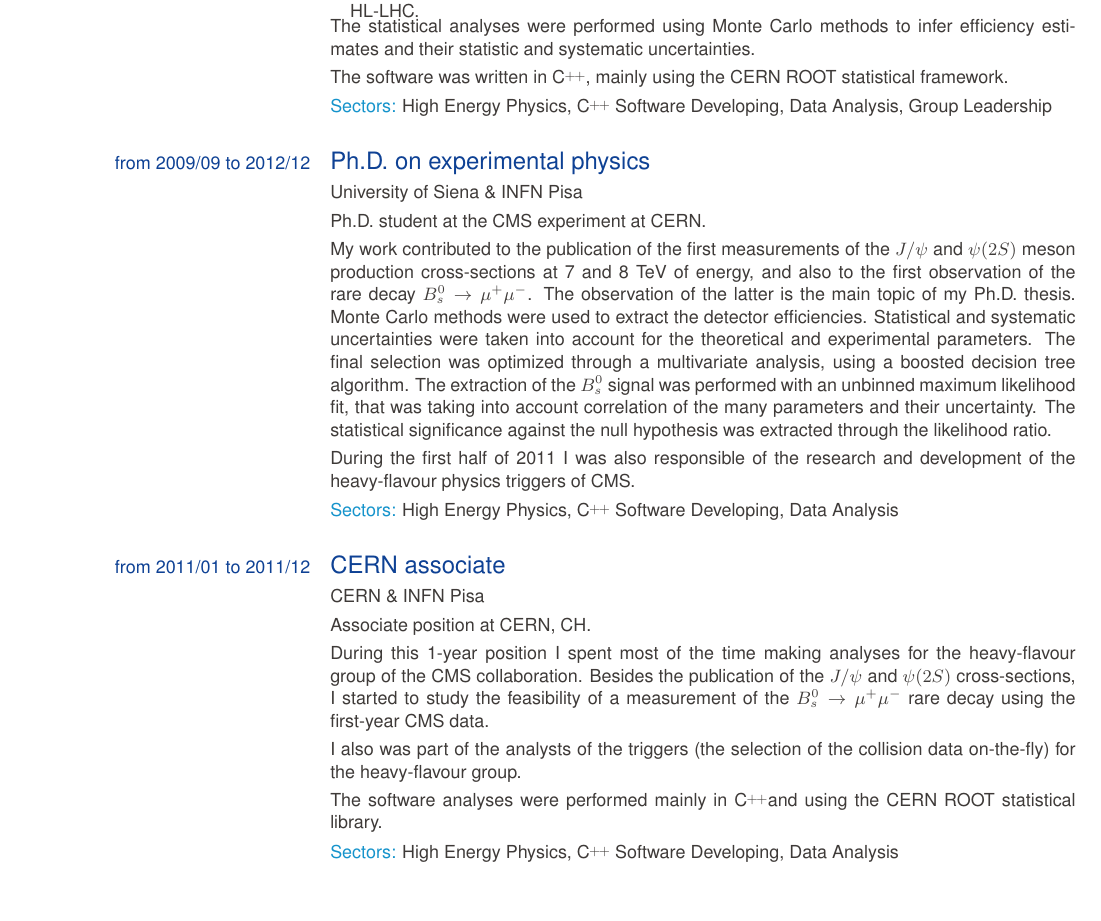
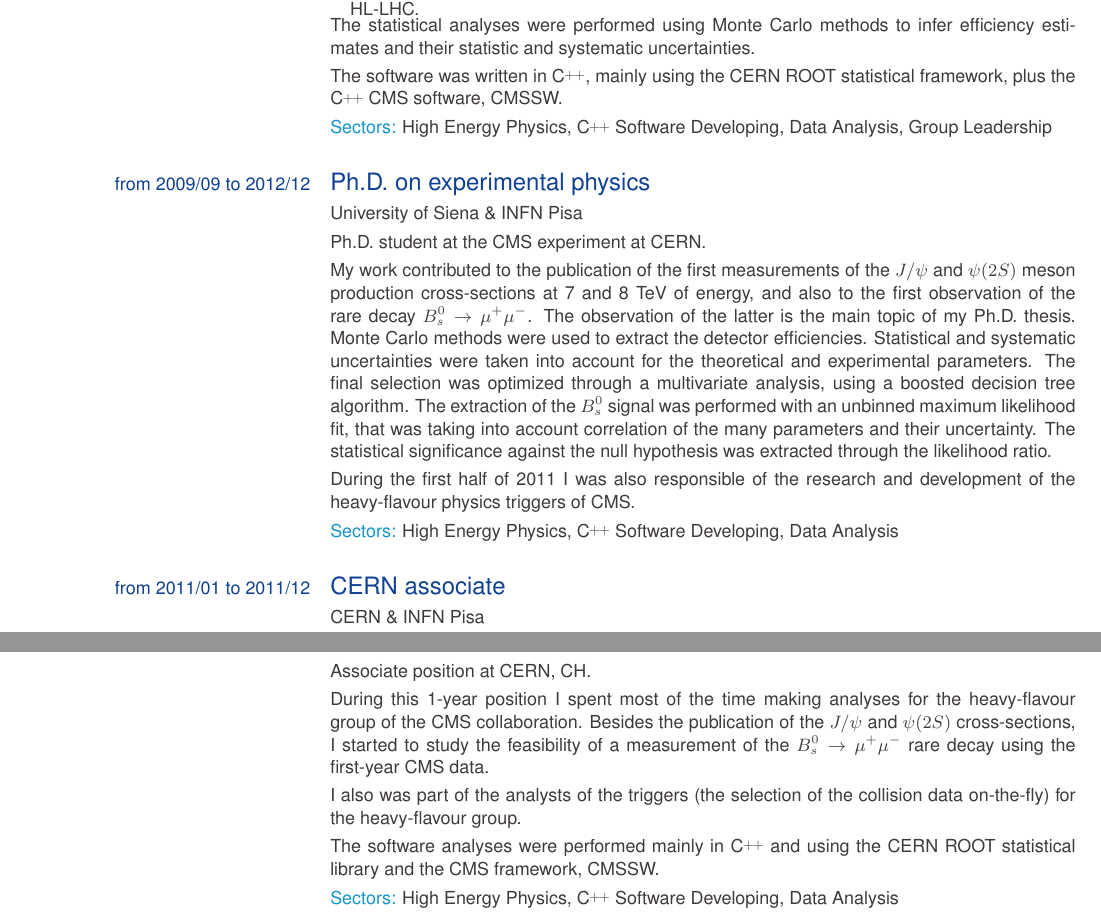
Before and after one commit to lucamartini/resume, a LaTeX CV (CV_Luca_Martini.tex): part of page 2 of 3 before the commit and two parts of pages 2 and 3 of 4 after it, the two joined at a grey line, cut so that both start at the same text. Compiled offline with pdfLaTeX.

Commit message:
added conference codes + CMSSW

```diff
--- a/CV_Luca_Martini.tex
+++ b/CV_Luca_Martini.tex
@@ -78,7 +78,7 @@
 	\end{ecvitemize}
 	The statistical analyses were performed using Monte Carlo methods to infer efficiency estimates and their statistic and systematic uncertainties.
 
-	The software was written in \CC, mainly using the CERN ROOT statistical framework.}
+	The software was written in \CC, mainly using the CERN ROOT statistical framework, plus the \CC~CMS software, CMSSW.}
 	\ecvitem{}{\ecvhighlight{Sectors:} High Energy Physics, \CC~Software Developing, Data Analysis, Group Leadership}
 
 	\ecvtitle{from 2009/09 to 2012/12}{Ph.D.~on experimental physics}
@@ -105,7 +105,7 @@
 
 	I also was part of the analysts of the triggers (the selection of the collision data on-the-fly) for the heavy-flavour group.
 
-	The software analyses were performed mainly in \CC and using the CERN ROOT statistical library.}
+	The software analyses were performed mainly in \CC~and using the CERN ROOT statistical library and the CMS framework, CMSSW.}
 	\ecvitem{}{\ecvhighlight{Sectors:} High Energy Physics, \CC~Software Developing, Data Analysis}
 
 	\ecvsection{Education and Training}
```
Also changed, not shown: CV_Luca_Martini.pdf, CV_Luca_Martini.tex (4 more changed lines), 2 other files.
